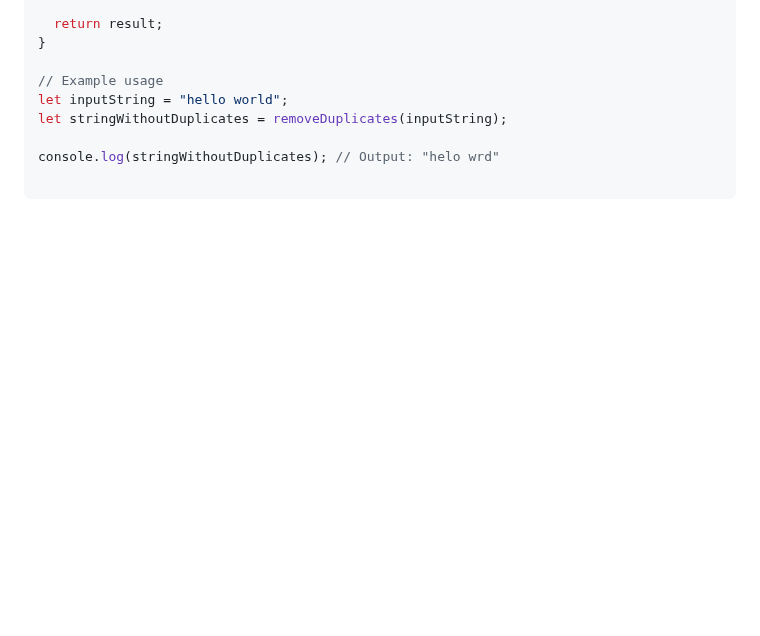
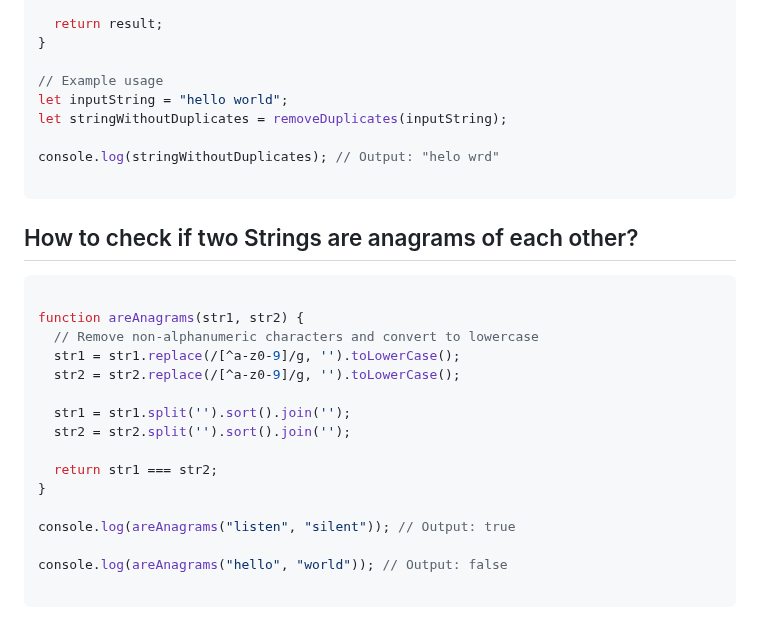
Before and after one commit to sonukumarraj007/java-script, a Markdown page: README.md, the part around the change. Drawn GitHub-style; blank space fills up the shorter version.

````diff
--- a/README.md
+++ b/README.md
@@ -1387,3 +1387,24 @@ let stringWithoutDuplicates = removeDuplicates(inputString);
 console.log(stringWithoutDuplicates); // Output: "helo wrd"
 
 ```
+
+## How to check if two Strings are anagrams of each other?
+
+```ts
+
+function areAnagrams(str1, str2) {
+  // Remove non-alphanumeric characters and convert to lowercase
+  str1 = str1.replace(/[^a-z0-9]/g, '').toLowerCase();
+  str2 = str2.replace(/[^a-z0-9]/g, '').toLowerCase();
+
+  str1 = str1.split('').sort().join('');
+  str2 = str2.split('').sort().join('');
+
+  return str1 === str2;
+}
+
+console.log(areAnagrams("listen", "silent")); // Output: true
+
+console.log(areAnagrams("hello", "world")); // Output: false
+
+```
````
